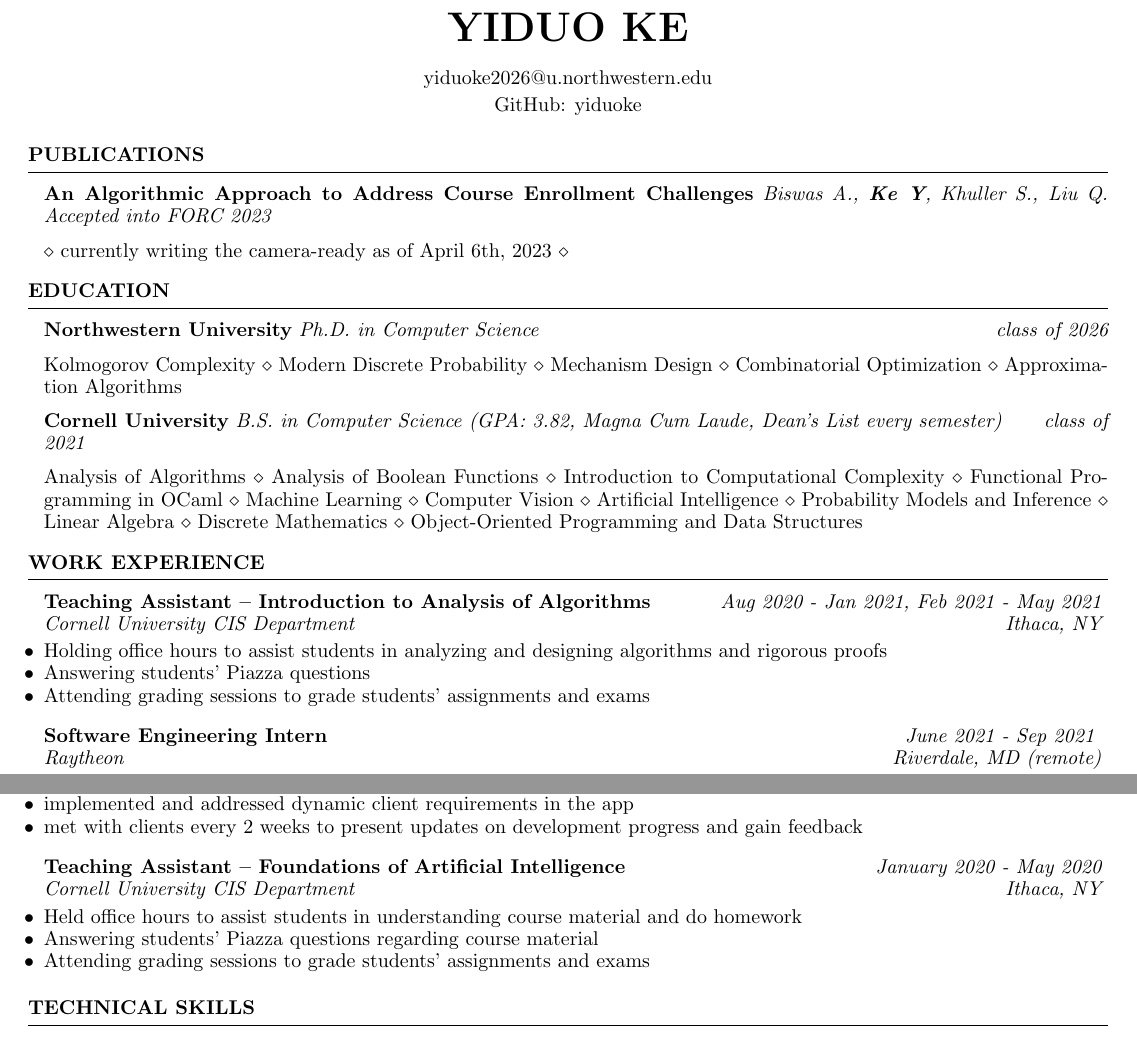
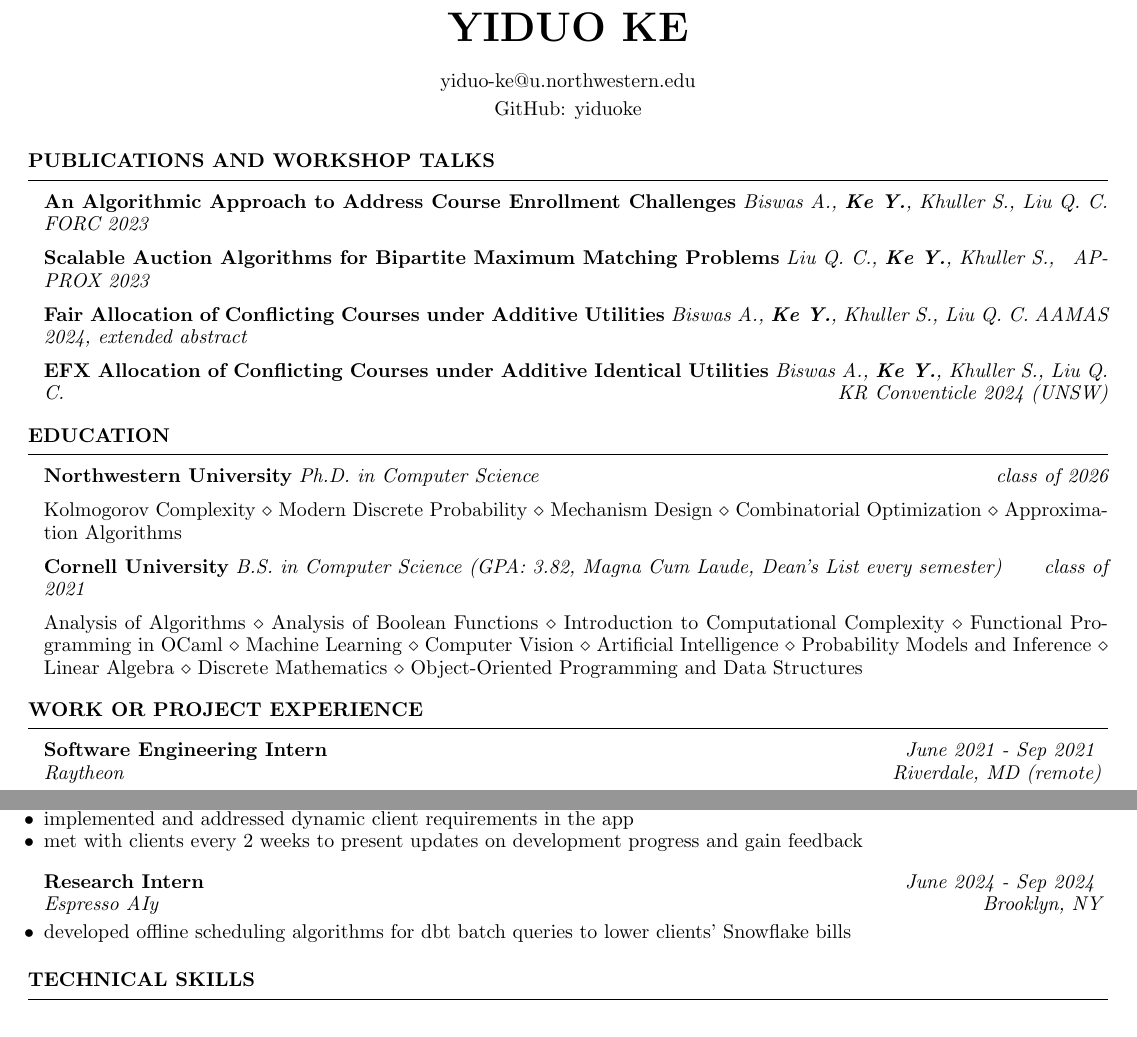
Before and after one commit to yiduoke/Resume-Latex, a LaTeX CV (YiduoKeResume.tex): two parts of the page, joined at a grey line, cut so that both start at the same text. Compiled offline with pdfLaTeX.

Commit message:
update after espresso ai internship

```diff
--- a/YiduoKeResume.tex
+++ b/YiduoKeResume.tex
@@ -31,7 +31,7 @@
 \name{Yiduo Ke} % Your name
 %\address{Website/Portfolio: http://yiduo.me} % Your phone number and email
 %\address{LinkedIn: yiduoke}
-\address{yiduoke2026@u.northwestern.edu} % Your address
+\address{yiduo-ke@u.northwestern.edu} % Your address
 \address{GitHub: yiduoke}
 % Your secondary address (optional)
 %\address{GitHub: rengokantai} % Your secondary addess (optional)
@@ -53,10 +53,17 @@
 
 %\end{rSection}
 
-\begin{rSection}{Publications}
-{\bf An Algorithmic Approach to Address Course Enrollment
-Challenges} \textit{Biswas A., \textbf{Ke Y}, Khuller S., Liu Q.}  \hfill {\em Accepted into FORC 2023}
-\item $\diamond$  currently writing the camera-ready as of April 6th, 2023 $\diamond$
+\begin{rSection}{Publications and Workshop Talks}
+
+{\bf An Algorithmic Approach to Address Course Enrollment Challenges} \textit{Biswas A., \textbf{Ke Y.}, Khuller S., Liu Q. C.}  \hfill {\em FORC 2023}
+
+{\bf Scalable Auction Algorithms for Bipartite Maximum Matching Problems} \textit{Liu Q. C., \textbf{Ke Y.}, Khuller S.,}  \hfill {\em APPROX 2023}
+
+{\bf Fair Allocation of Conflicting Courses under Additive Utilities}  \textit{Biswas A., \textbf{Ke Y.}, Khuller S., Liu Q. C.}  \hfill {\em AAMAS 2024, extended abstract}
+
+{\bf EFX Allocation of Conflicting Courses under Additive Identical Utilities}  \textit{Biswas A., \textbf{Ke Y.}, Khuller S., Liu Q. C.}  \hfill {\em KR Conventicle 2024 (UNSW)}
+
+
 \end{rSection}
 
 \begin{rSection}{Education}
@@ -103,13 +110,17 @@ Challenges} \textit{Biswas A., \textbf{Ke Y}, Khuller S., Liu Q.}  \hfill {\em A
 %----------------------------------------------------------------------------------------
 %	WORK EXPERIENCE SECTION
 %----------------------------------------------------------------------------------------
-\begin{rSection}{Work Experience}
+\begin{rSection}{Work or Project Experience}
 
-\begin{rSubsection}{Teaching Assistant -- Introduction to Analysis of Algorithms}{\em Aug 2020 - Jan 2021, Feb 2021 - May 2021}{Cornell University CIS Department}{Ithaca, NY}
-\item Holding office hours to assist students in analyzing and designing algorithms and rigorous proofs
-\item Answering students' Piazza questions
-\item Attending grading sessions to grade students' assignments and exams
-\end{rSubsection}
+%\begin{rSubsection}{Teaching Assistant -- Introduction to Analysis of Algorithms}{\em Aug 2020 - Jan 2021, Feb 2021 - May 2021}{Cornell University CIS Department}{Ithaca, NY}
+%\item Holding office hours to assist students in analyzing and designing algorithms and rigorous proofs
+%\item Answering students' Piazza questions
+%\item Attending grading sessions to grade students' assignments and exams
+%\end{rSubsection}
+
+%\begin{rSubsection}{Course Assigner}{\em Oct 2021 - Dec 2021}{Northwestern University}{Evanston, IL}
+%\item Wrote an integer program and a linear program to fairly assign computer science courses to MSCS students at Northwestern University, given ordinal student preferences
+%\end{rSubsection}
 
 \begin{rSubsection}{Software Engineering Intern}{\em June 2021 - Sep 2021 }{Raytheon}{Riverdale, MD (remote)}
 \item worked in NASA's EOSDIS team
@@ -129,10 +140,8 @@ Challenges} \textit{Biswas A., \textbf{Ke Y}, Khuller S., Liu Q.}  \hfill {\em A
 \item met with clients every 2 weeks to present updates on development progress and gain feedback
 \end{rSubsection}
 
-\begin{rSubsection}{Teaching Assistant -- Foundations of Artificial Intelligence}{\em January 2020 - May 2020}{Cornell University CIS Department}{Ithaca, NY}
-\item Held office hours to assist students in understanding course material and do homework
-\item Answering students' Piazza questions regarding course material
-\item Attending grading sessions to grade students' assignments and exams
+\begin{rSubsection}{Research Intern}{\em June 2024 - Sep 2024 }{Espresso AIy}{Brooklyn, NY}
+\item developed offline scheduling algorithms for dbt batch queries to lower clients' Snowflake bills
 \end{rSubsection}
 
 \end{rSection}
```
Also changed, not shown: YiduoKeResume.pdf.
